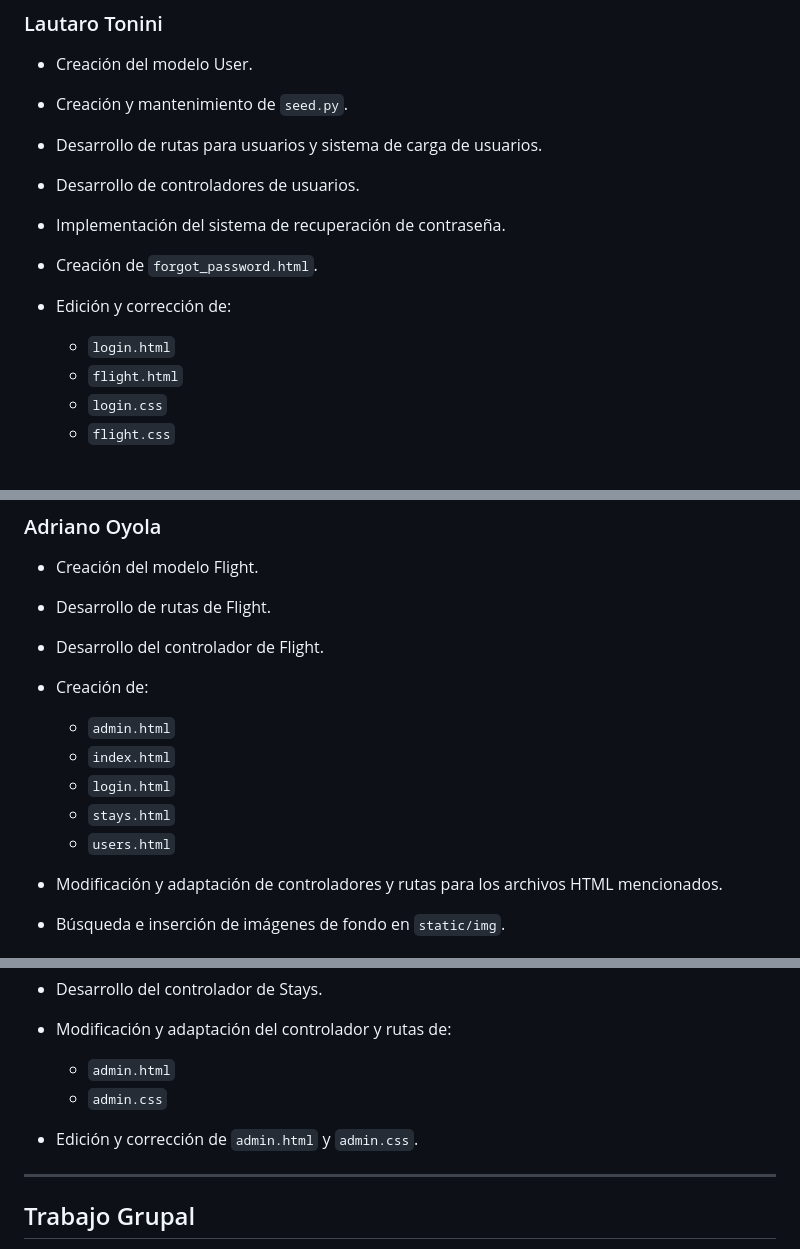
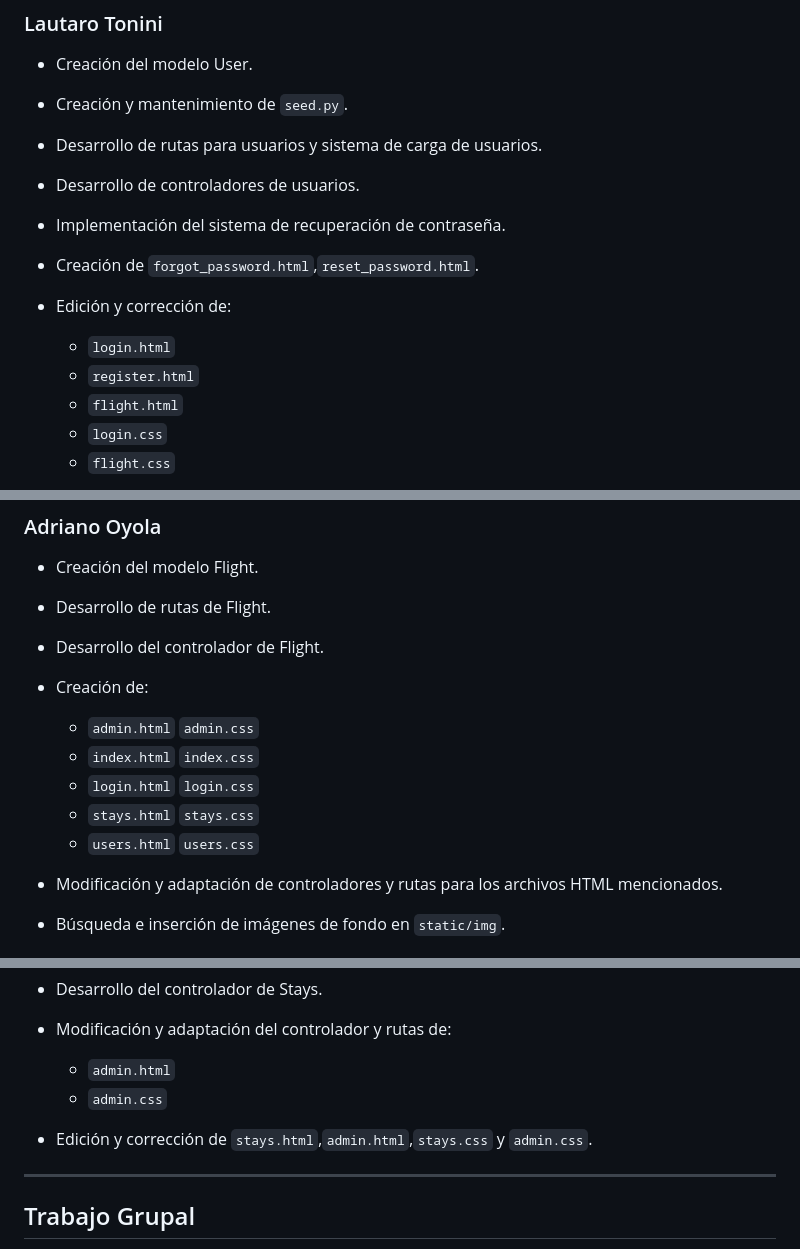
Before and after one commit to adrianoop03/vuelos_estadia, a Markdown page: README.md, 3 parts joined by grey strips. Drawn GitHub-style.

```diff
--- a/README.md
+++ b/README.md
@@ -123,10 +143,11 @@ GET /team/<int:id_team>
 * Desarrollo de rutas para usuarios y sistema de carga de usuarios.
 * Desarrollo de controladores de usuarios.
 * Implementación del sistema de recuperación de contraseña.
-* Creación de `forgot_password.html`.
+* Creación de `forgot_password.html`,`reset_password.html`.
 * Edición y corrección de:
 
   * `login.html`
+  * `register.html`
   * `flight.html`
   * `login.css`
   * `flight.css`
@@ -155,11 +176,11 @@ GET /team/<int:id_team>
 * Desarrollo del controlador de Flight.
 * Creación de:
 
-  * `admin.html`
-  * `index.html`
-  * `login.html`
-  * `stays.html`
-  * `users.html`
+  * `admin.html` `admin.css`
+  * `index.html` `index.css`
+  * `login.html` `login.css`
+  * `stays.html` `stays.css`
+  * `users.html` `users.css`
 * Modificación y adaptación de controladores y rutas para los archivos HTML mencionados.
 * Búsqueda e inserción de imágenes de fondo en `static/img`.
 
@@ -172,7 +193,7 @@ GET /team/<int:id_team>
 
   * `admin.html`
   * `admin.css`
-* Edición y corrección de `admin.html` y `admin.css`.
+* Edición y corrección de `stays.html`,`admin.html`,`stays.css` y `admin.css`.
 
 ---
 
```
Also changed, not shown: other parts of README.md (+29 -9 lines).
